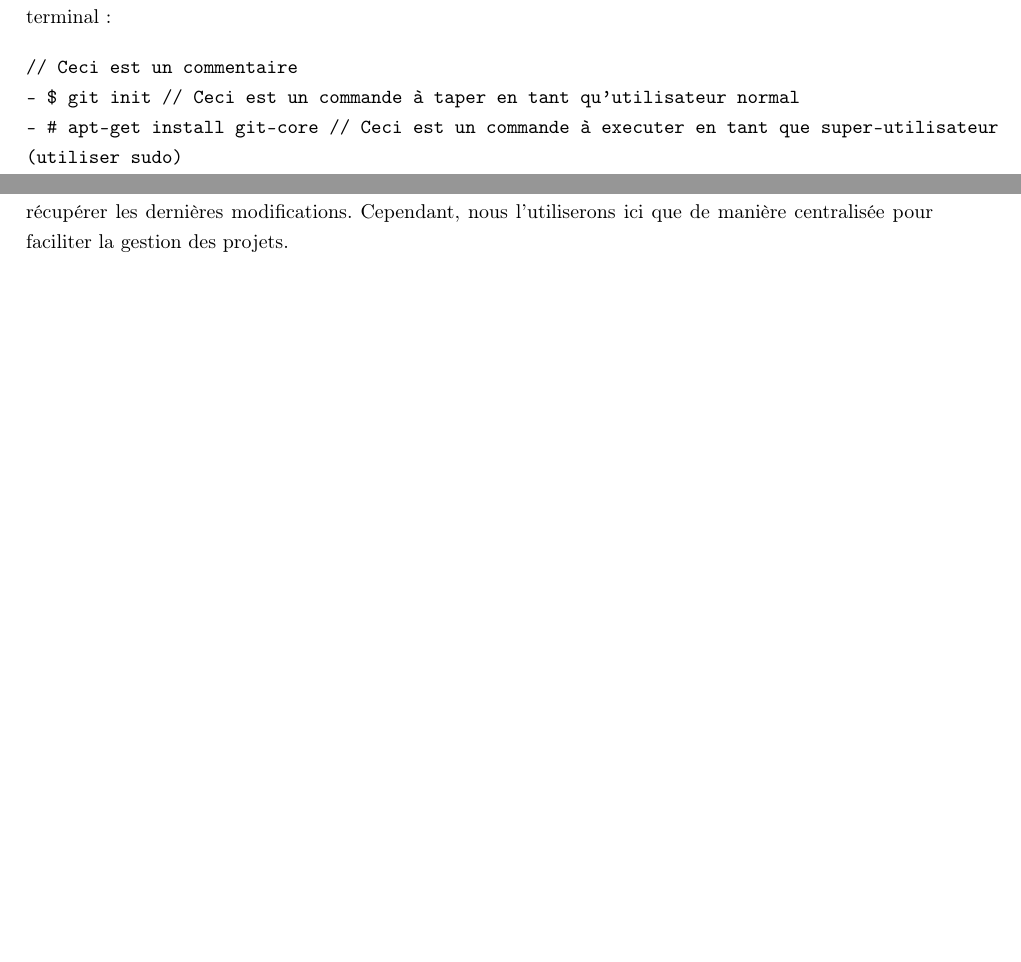
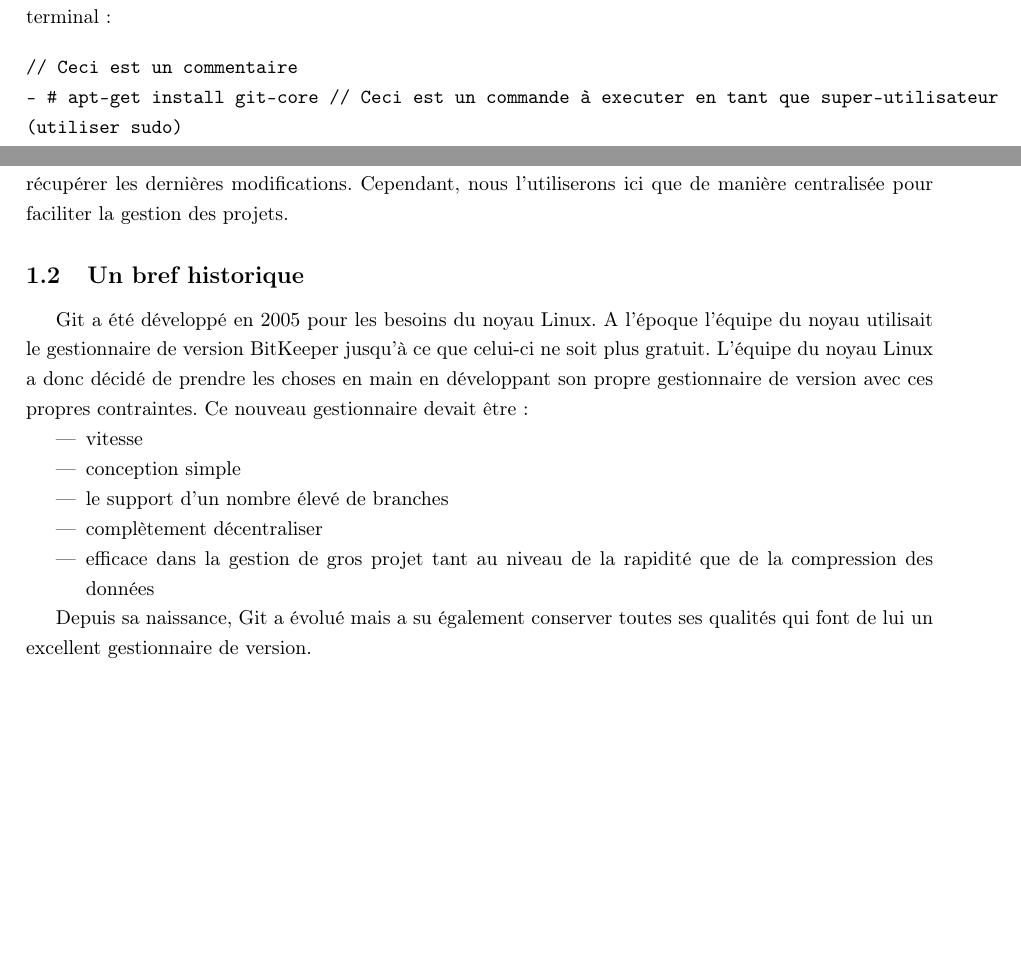
Before and after one commit to FabLabUTC/Poly-Git, a LaTeX document (poly_git.tex): two parts of pages 1 and 2 of 2, joined at a grey line, cut so that both start at the same text, the shorter picture padded with empty space. Compiled offline with pdfLaTeX.

Commit message:
Section historique

```diff
--- a/poly_git.tex
+++ b/poly_git.tex
@@ -24,7 +24,6 @@
 
 \begin{verbatim}
 // Ceci est un commentaire
-- $ git init // Ceci est un commande à taper en tant qu'utilisateur normal
 - # apt-get install git-core // Ceci est un commande à executer en tant que super-utilisateur
 (utiliser sudo)
 - git commit -a //Si la commande est donnée telle quelle, elle doit être exécuté en tant
@@ -43,4 +42,19 @@
 
 Maintenant ce pose la question : Pourquoi Git ? En effet, il existe plusieurs gestionnaires de versions libre et gratuit autre que git. On peut ainsi citer Mercurial, Bazar ou Subversion. Eh bien Git possède plusieurs avantages. Le premier est qu'il s'agit d'un logiciel récent, il date de 2005. De ce fait il ne possède pas nombre des défauts de ses concurrents. Ensuite, il est rapide, bien plus rapide que Subversion ou CVS par exemple. Et il est décentralisé. C'est-à-dire qu'il n'a pas besoin d'un serveur central pour héberger le projet entier. Il est capable de se connecter à chaque ordinateur de chaque membre d'une équipe pour récupérer les dernières modifications. Cependant, nous l'utiliserons ici que de manière centralisée pour faciliter la gestion des projets.
 
+\subsection{Un bref historique}
+
+Git a été développé en 2005 pour les besoins du noyau Linux. A l'époque l'équipe du noyau utilisait le gestionnaire de version BitKeeper jusqu'à ce que celui-ci ne soit plus gratuit. L'équipe du noyau Linux a donc décidé de prendre les choses en main en développant son propre gestionnaire de version avec ces propres contraintes. Ce nouveau gestionnaire devait être :
+\begin{itemize}
+
+\item vitesse
+\item conception simple
+\item le support d'un nombre élevé de branches
+\item complètement décentraliser
+\item efficace dans la gestion de gros projet tant au niveau de la rapidité que de la compression des données
+
+\end{itemize}
+
+Depuis sa naissance, Git a évolué mais a su également conserver toutes ses qualités qui font de lui un excellent gestionnaire de version.
+
 \end{document}
```
